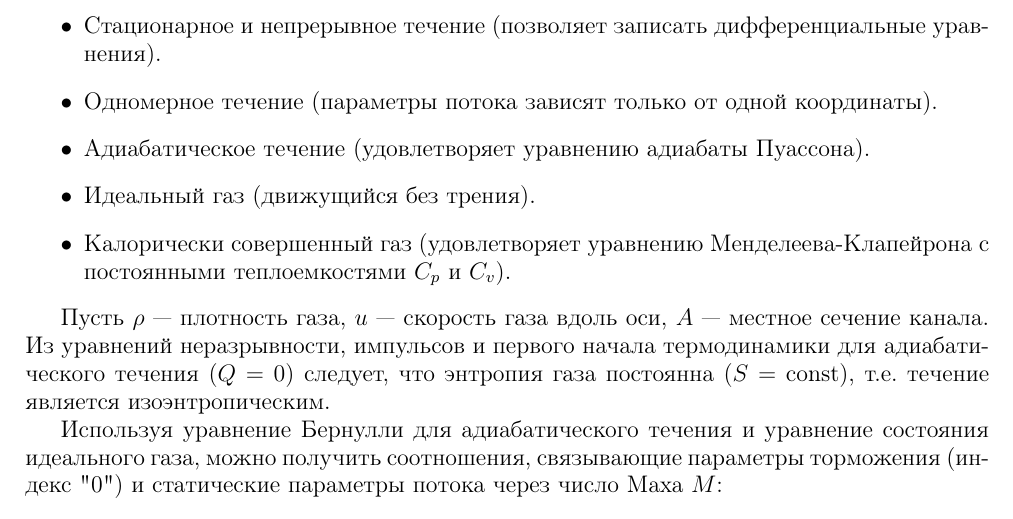
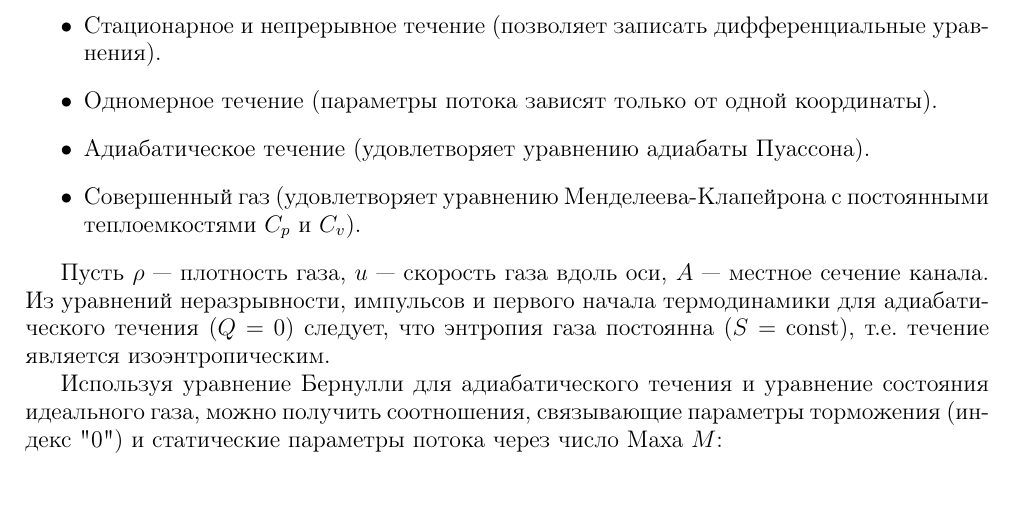
Before and after one commit to AAAK8KM/FBM_LABS, a LaTeX document (12/main.tex): part of page 2 of 7, cut so that both start at the same text. Compiled offline with pdfLaTeX.

Commit message:
last update+

```diff
--- a/12/main.tex
+++ b/12/main.tex
@@ -117,8 +117,7 @@
 	\item Стационарное и непрерывное течение (позволяет записать дифференциальные уравнения).
 	\item Одномерное течение (параметры потока зависят только от одной координаты).
 	\item Адиабатическое течение (удовлетворяет уравнению адиабаты Пуассона).
-	\item Идеальный газ (движущийся без трения).
-	\item Калорически совершенный газ (удовлетворяет уравнению Менделеева-Клапейрона с постоянными теплоемкостями \(C_p\) и \(C_v\)).
+	\item Совершенный газ (удовлетворяет уравнению Менделеева-Клапейрона с постоянными теплоемкостями \(C_p\) и \(C_v\)).
 \end{itemize}
 
 Пусть \(\rho\) — плотность газа, \(u\) — скорость газа вдоль оси, \(A\) — местное сечение канала. Из уравнений неразрывности, импульсов и первого начала термодинамики для адиабатического течения (\(Q=0\)) следует, что энтропия газа постоянна (\(S = \text{const}\)), т.е. течение является изоэнтропическим.
```
